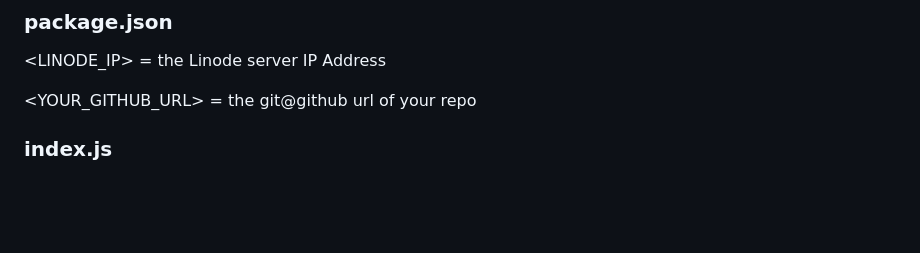
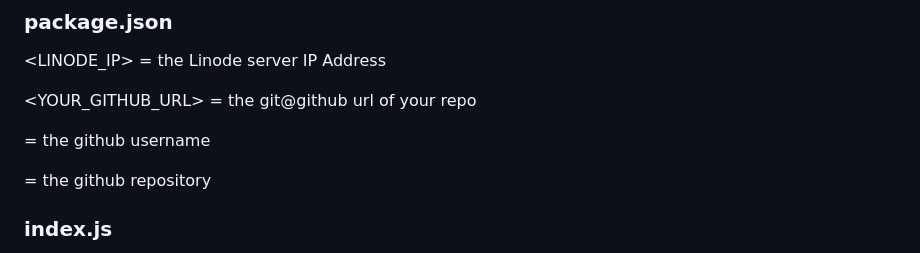
Before and after one commit to lanouvelleecole/AwesomeBackendServer, a Markdown page: README.md, the part around the change. GitHub-like rendering; blank space fills up the shorter version.

Commit message:
I'm a bigger pusher than Ice-T homie !!!

```diff
--- a/README.md
+++ b/README.md
@@ -579,6 +579,10 @@ Enjoy !
 
 <YOUR_GITHUB_URL> = the git@github url of your repo
 
+<username> = the github username
+
+<repository> = the github repository
+
 ### index.js
 
 <STRIPE_SECRET_KEY> = The secret key of your Stripe account, available here:
```
